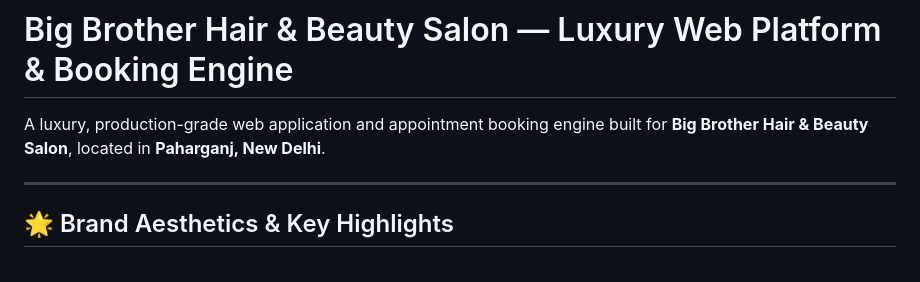
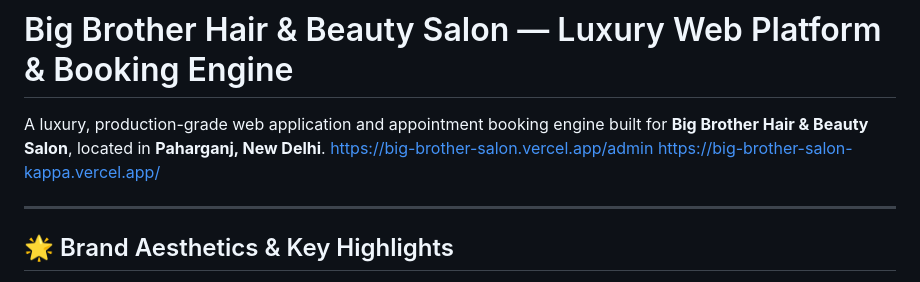
Before and after one commit to Khushiatgithub/big-brother-salon, a Markdown page: README.md, the part around the change. Drawn GitHub-style.

```diff
--- a/README.md
+++ b/README.md
@@ -1,6 +1,8 @@
 # Big Brother Hair & Beauty Salon — Luxury Web Platform & Booking Engine
 
 A luxury, production-grade web application and appointment booking engine built for **Big Brother Hair & Beauty Salon**, located in **Paharganj, New Delhi**.
+https://big-brother-salon.vercel.app/admin
+https://big-brother-salon-kappa.vercel.app/
 
 ---
 
```
